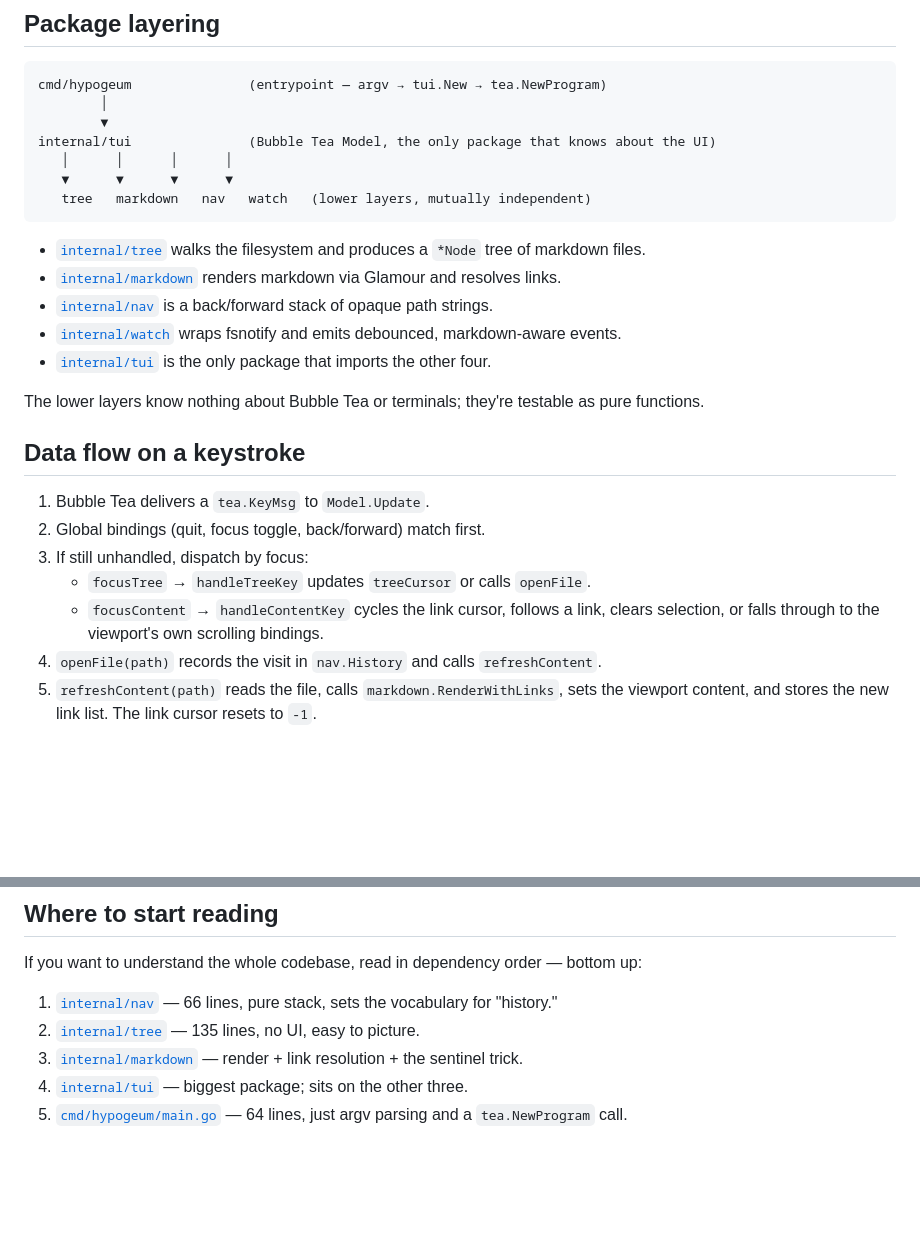
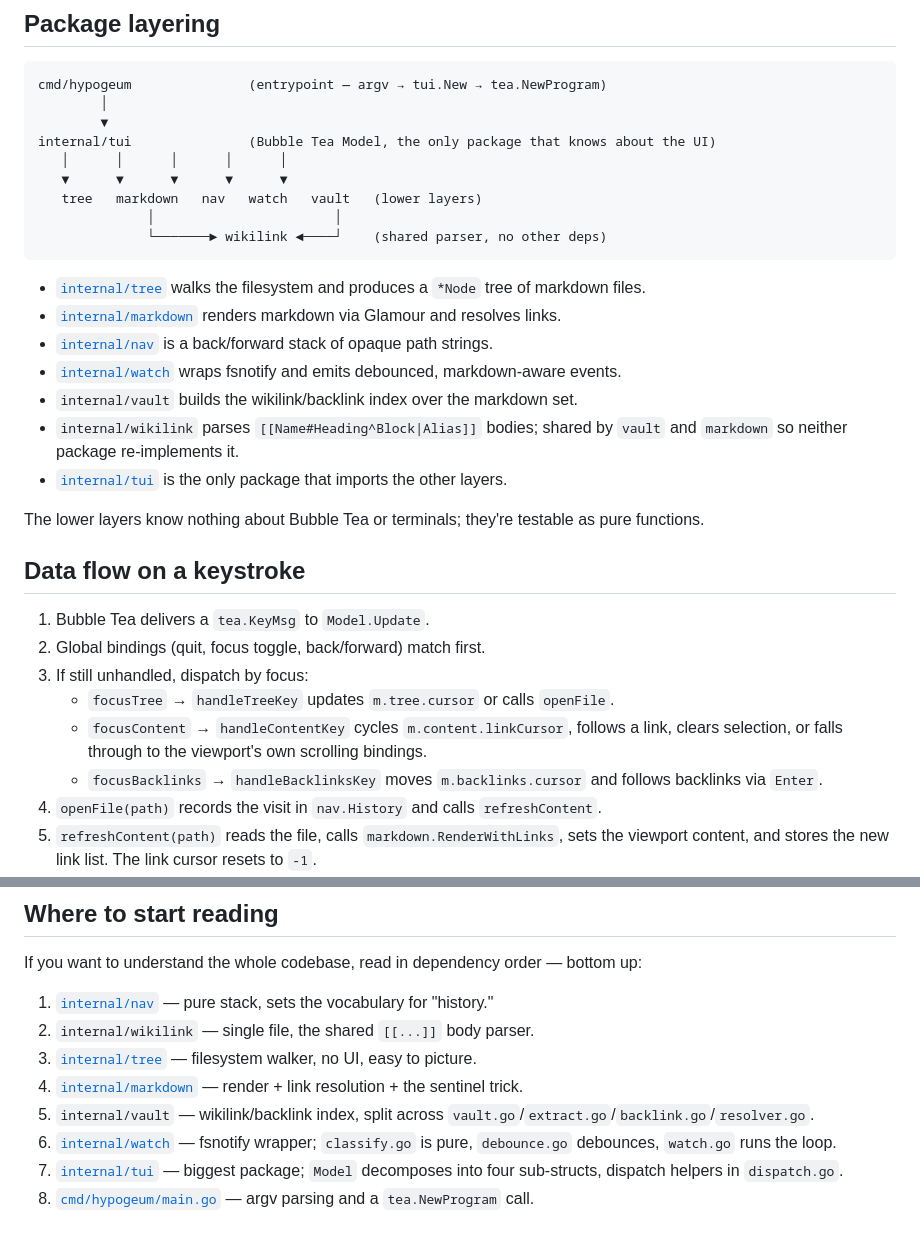
Before and after one commit to wilkes/hypogeum, a Markdown page: docs/architecture.md, 2 parts joined by grey strips. GitHub-like rendering; blank space fills up the shorter version.

Commit message:
docs(architecture): include vault/wikilink in layering and update field paths
The package layering diagram missed internal/vault entirely and the
new internal/wikilink shared parser. Update the diagram and reading
order, and align field-access references with the Model carve-up
from PR #11 (m.tree.cursor, m.content.linkCursor).

````diff
--- a/docs/architecture.md
+++ b/docs/architecture.md
@@ -11,16 +11,20 @@ cmd/hypogeum               (entrypoint — argv → tui.New → tea.NewProgram)
         │
         ▼
 internal/tui               (Bubble Tea Model, the only package that knows about the UI)
-   │      │      │      │
-   ▼      ▼      ▼      ▼
-   tree   markdown   nav   watch   (lower layers, mutually independent)
+   │      │      │      │      │
+   ▼      ▼      ▼      ▼      ▼
+   tree   markdown   nav   watch   vault   (lower layers)
+              │                       │
+              └───────► wikilink ◄────┘    (shared parser, no other deps)
 ```
 
 - [`internal/tree`](packages/tree.md) walks the filesystem and produces a `*Node` tree of markdown files.
 - [`internal/markdown`](packages/markdown.md) renders markdown via Glamour and resolves links.
 - [`internal/nav`](packages/nav.md) is a back/forward stack of opaque path strings.
 - [`internal/watch`](packages/watch.md) wraps fsnotify and emits debounced, markdown-aware events.
-- [`internal/tui`](packages/tui.md) is the only package that imports the other four.
+- `internal/vault` builds the wikilink/backlink index over the markdown set.
+- `internal/wikilink` parses `[[Name#Heading^Block|Alias]]` bodies; shared by `vault` and `markdown` so neither package re-implements it.
+- [`internal/tui`](packages/tui.md) is the only package that imports the other layers.
 
 The lower layers know nothing about Bubble Tea or terminals; they're testable as pure functions.
 
@@ -29,8 +33,9 @@ The lower layers know nothing about Bubble Tea or terminals; they're testable as
 1. Bubble Tea delivers a `tea.KeyMsg` to `Model.Update`.
 2. Global bindings (quit, focus toggle, back/forward) match first.
 3. If still unhandled, dispatch by focus:
-   - `focusTree` → `handleTreeKey` updates `treeCursor` or calls `openFile`.
-   - `focusContent` → `handleContentKey` cycles the link cursor, follows a link, clears selection, or falls through to the viewport's own scrolling bindings.
+   - `focusTree` → `handleTreeKey` updates `m.tree.cursor` or calls `openFile`.
+   - `focusContent` → `handleContentKey` cycles `m.content.linkCursor`, follows a link, clears selection, or falls through to the viewport's own scrolling bindings.
+   - `focusBacklinks` → `handleBacklinksKey` moves `m.backlinks.cursor` and follows backlinks via `Enter`.
 4. `openFile(path)` records the visit in `nav.History` and calls `refreshContent`.
 5. `refreshContent(path)` reads the file, calls `markdown.RenderWithLinks`, sets the viewport content, and stores the new link list. The link cursor resets to `-1`.
 6. `View()` joins the styled tree pane and viewport pane horizontally with Lip Gloss, then appends the footer.
@@ -62,8 +67,11 @@ When you add a new concern, decide its owner first. The packages are small enoug
 
 If you want to understand the whole codebase, read in dependency order — bottom up:
 
-1. [`internal/nav`](packages/nav.md) — 66 lines, pure stack, sets the vocabulary for "history."
-2. [`internal/tree`](packages/tree.md) — 135 lines, no UI, easy to picture.
-3. [`internal/markdown`](packages/markdown.md) — render + link resolution + the sentinel trick.
-4. [`internal/tui`](packages/tui.md) — biggest package; sits on the other three.
-5. [`cmd/hypogeum/main.go`](../cmd/hypogeum/main.go) — 64 lines, just argv parsing and a `tea.NewProgram` call.
+1. [`internal/nav`](packages/nav.md) — pure stack, sets the vocabulary for "history."
+2. `internal/wikilink` — single file, the shared `[[...]]` body parser.
+3. [`internal/tree`](packages/tree.md) — filesystem walker, no UI, easy to picture.
+4. [`internal/markdown`](packages/markdown.md) — render + link resolution + the sentinel trick.
+5. `internal/vault` — wikilink/backlink index, split across `vault.go`/`extract.go`/`backlink.go`/`resolver.go`.
+6. [`internal/watch`](packages/watch.md) — fsnotify wrapper; `classify.go` is pure, `debounce.go` debounces, `watch.go` runs the loop.
+7. [`internal/tui`](packages/tui.md) — biggest package; `Model` decomposes into four sub-structs, dispatch helpers in `dispatch.go`.
+8. [`cmd/hypogeum/main.go`](../cmd/hypogeum/main.go) — argv parsing and a `tea.NewProgram` call.
````
